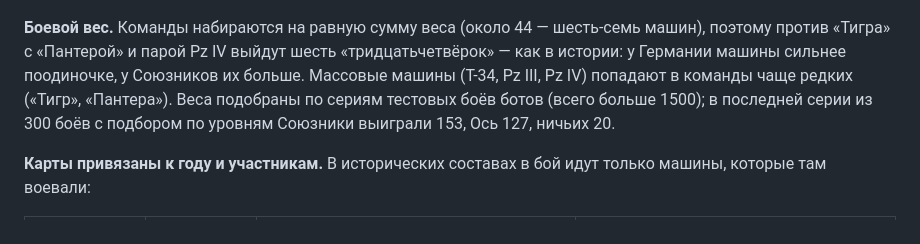
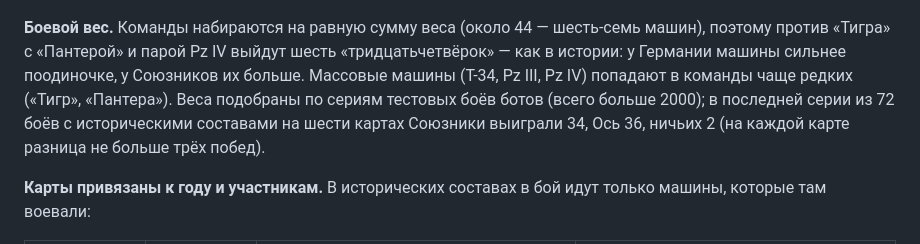
Before and after one commit to gggbro216-sketch/CloudeCode, a Markdown page: godot/README.md, the part around the change. GitHub-like rendering.

Commit message:
README: latest balance run on six maps
Co-Authored-By: Claude Opus 5.5 <noreply@anthropic.com>
Claude-Session: https://claude.ai/code/session_01JFHXuXe3wzo5Qc1iYqZPPf

```diff
--- a/godot/README.md
+++ b/godot/README.md
@@ -82,8 +82,8 @@
 поэтому против «Тигра» с «Пантерой» и парой Pz IV выйдут шесть «тридцатьчетвёрок» — как в истории:
 у Германии машины сильнее поодиночке, у Союзников их больше. Массовые машины (Т-34, Pz III, Pz IV)
 попадают в команды чаще редких («Тигр», «Пантера»). Веса подобраны по сериям тестовых боёв
-ботов (всего больше 1500); в последней серии из 300 боёв с подбором по уровням Союзники выиграли 153,
-Ось 127, ничьих 20.
+ботов (всего больше 2000); в последней серии из 72 боёв с историческими составами на шести картах
+Союзники выиграли 34, Ось 36, ничьих 2 (на каждой карте разница не больше трёх побед).
 
 **Карты привязаны к году и участникам.** В исторических составах в бой идут только машины,
 которые там воевали:
```
